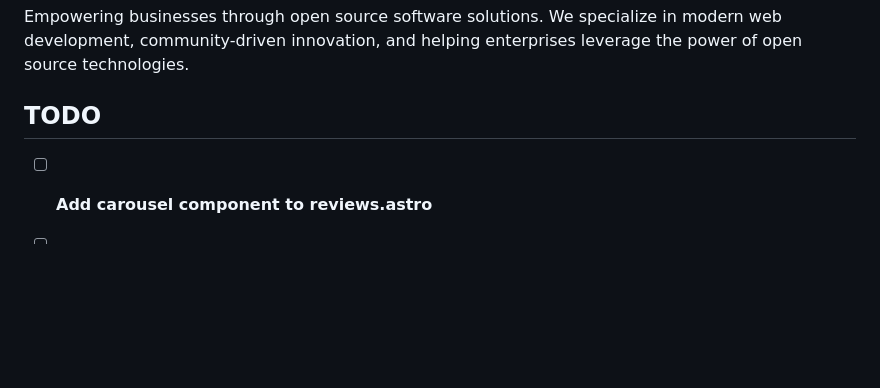
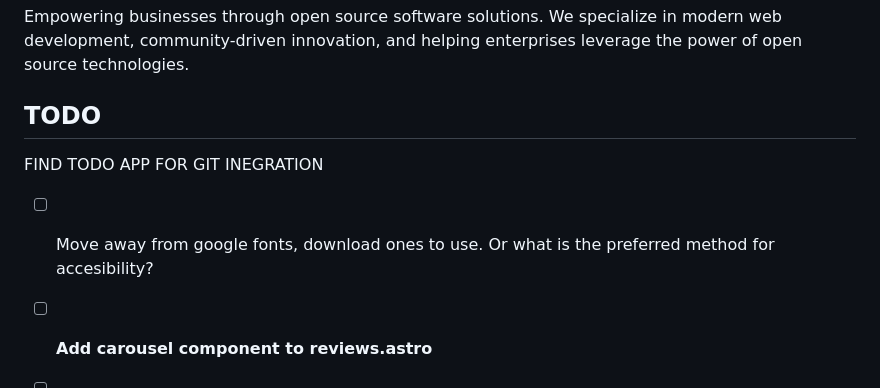
Before and after one commit to zothsu/pnwSolutions, a Markdown page: README.md, the part around one of its changes. Rendered like a GitHub page; blank space fills up the shorter version.

```diff
--- a/README.md
+++ b/README.md
@@ -6,6 +6,10 @@ Empowering businesses through open source software solutions. We specialize in m
 
 ## TODO
 
+FIND TODO APP FOR GIT INEGRATION
+
+-[ ] Move away from google fonts, download ones to use. Or what is the preferred method for accesibility?
+
 -[ ] **Add carousel component to reviews.astro**
 -[ ] Update contact page
    -[ ] Add to top, schedule 15min free btn
```
Also changed, not shown: other parts of README.md (+2 -2 lines).
